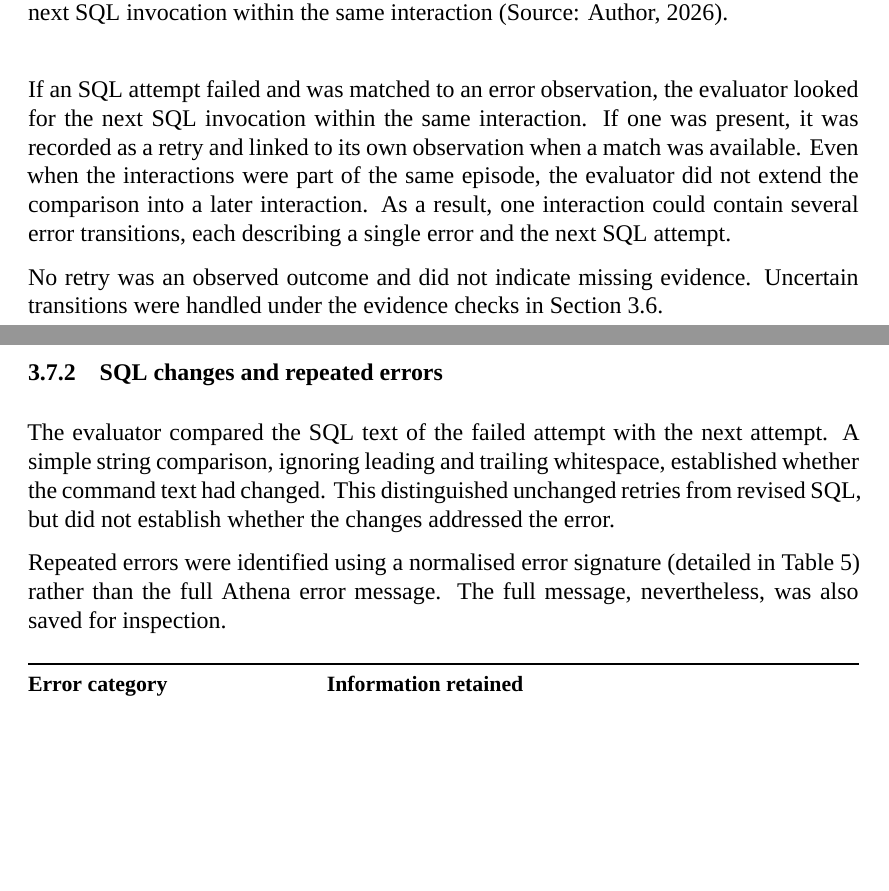
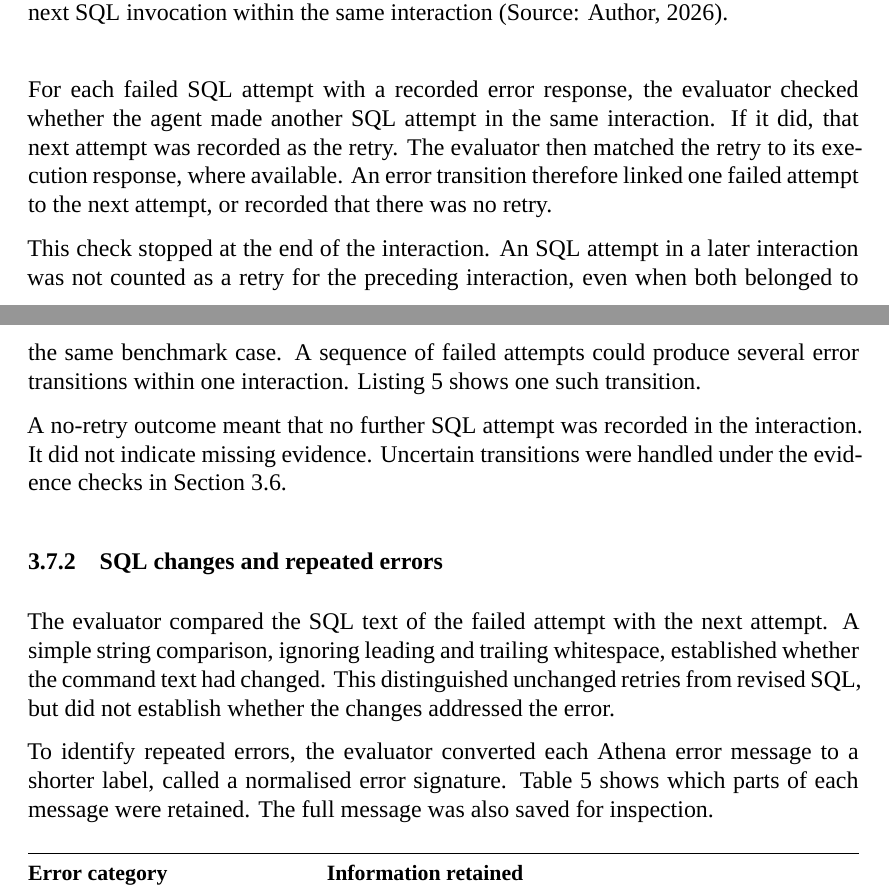
Before and after one commit to MateuszKikmunter/msc-research, a LaTeX thesis (docs/thesis/methodology-review.tex, which reads docs/thesis/chapters/methodology.tex): two parts of pages 12 and 13 of 23, joined at a grey line, cut so that both start at the same text, the shorter picture padded with empty space. Compiled offline with XeLaTeX; a missing font is replaced by an installed copy or a similar font.

Commit message:
addressed some comments

```diff
--- a/docs/thesis/chapters/methodology.tex
+++ b/docs/thesis/chapters/methodology.tex
@@ -672,16 +676,22 @@ The retry is the next SQL invocation within the same interaction
 \label{fig:error-responses}
 \end{figure}
 
-If an SQL attempt failed and was matched to an error observation,
-the evaluator looked for the next SQL invocation within the same interaction.
-If one was present, it was recorded as a retry and linked to its own observation
-when a match was available.
-Even when the interactions were part of the same episode,
-the evaluator did not extend the comparison into a later interaction.
-As a result, one interaction could contain several error
-transitions, each describing a single error and the next SQL attempt.
+For each failed SQL attempt with a recorded error response, the evaluator
+checked whether the agent made another SQL attempt in the same interaction.
+If it did, that next attempt was recorded as the retry. The evaluator then
+matched the retry to its execution response, where available.
+An error transition therefore linked one failed attempt to the next attempt,
+or recorded that there was no retry.
 
-No retry was an observed outcome and did not indicate missing evidence.
+This check stopped at the end of the interaction. An SQL attempt in a later
+interaction was not counted as a retry for the preceding interaction, even
+when both belonged to the same benchmark case. A sequence of failed attempts
+could produce several error transitions within one interaction.
+\hyperref[lst:error-transition-example]{Listing~\ref*{lst:error-transition-example}}
+shows one such transition.
+
+A no-retry outcome meant that no further SQL attempt was recorded in the
+interaction. It did not indicate missing evidence.
 Uncertain transitions
 were handled under the evidence checks in
 \hyperref[sec:trajectory-evaluation]{Section~\ref*{sec:trajectory-evaluation}}.
@@ -693,10 +703,10 @@ whitespace, established whether the command text had changed.
 This distinguished unchanged retries from revised SQL, but did not
 establish whether the changes addressed the error.
 
-Repeated errors were identified using a normalised error signature
-(detailed in \hyperref[tab:error-signatures]{Table~\ref*{tab:error-signatures}})
-rather than the full Athena error message.
-The full message, nevertheless, was also saved for inspection.
+To identify repeated errors, the evaluator converted each Athena error message
+to a shorter label, called a normalised error signature.
+\hyperref[tab:error-signatures]{Table~\ref*{tab:error-signatures}} shows which
+parts of each message were retained. The full message was also saved for inspection.
 
 \begin{table}[H]
 \centering
```
Also changed, not shown: docs/thesis/chapters/methodology.tex (26 more changed lines).
